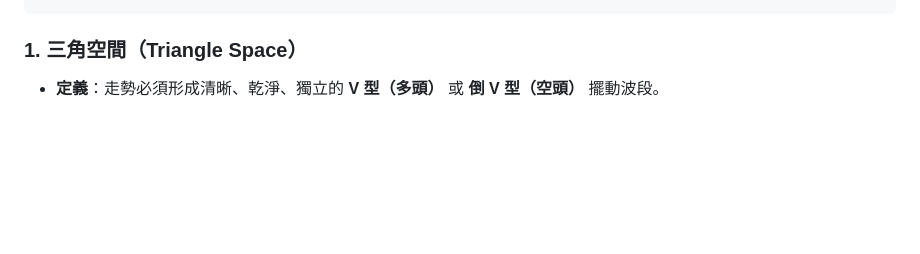
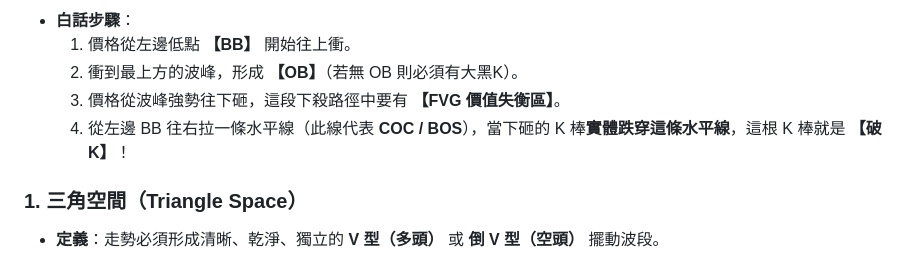
Before and after one commit to wangerrymarspomelo/xauusd-ai-terminal, a Markdown page: XAUUSD_專屬頂級交易系統_結構策略手冊.md, the part around one of its changes. Drawn GitHub-style; blank space fills up the shorter version.

````diff
--- a/XAUUSD_專屬頂級交易系統_結構策略手冊.md
+++ b/XAUUSD_專屬頂級交易系統_結構策略手冊.md
@@ -32,4 +46,9 @@
 ```
+* **白話步驟**：
+  1. 價格從左邊低點 **【BB】** 開始往上衝。
+  2. 衝到最上方的波峰，形成 **【OB】**（若無 OB 則必須有大黑K）。
+  3. 價格從波峰強勢往下砸，這段下殺路徑中要有 **【FVG 價值失衡區】**。
+  4. 從左邊 BB 往右拉一條水平線（此線代表 **COC / BOS**），當下砸的 K 棒**實體跌穿這條水平線**，這根 K 棒就是 **【破K】**！
 
 ### 1. 三角空間（Triangle Space）
 * **定義**：走勢必須形成清晰、乾淨、獨立的 **V 型（多頭）** 或 **倒 V 型（空頭）** 擺動波段。
````
Also changed, not shown: other parts of XAUUSD_專屬頂級交易系統_結構策略手冊.md (+28 -10 lines).
